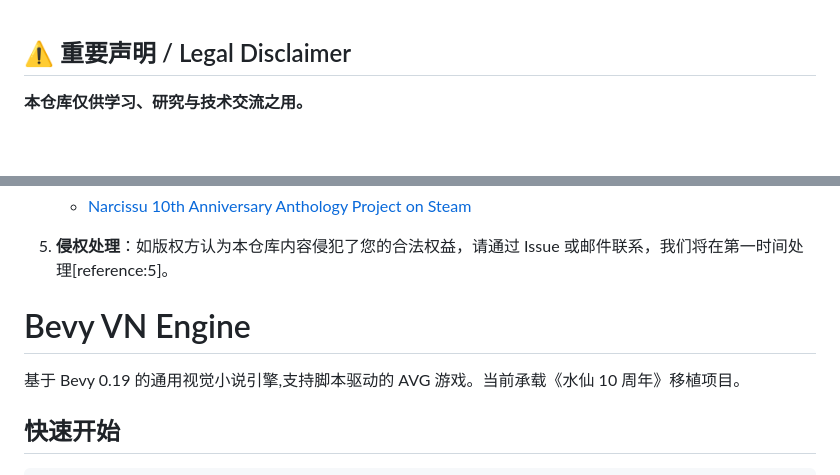
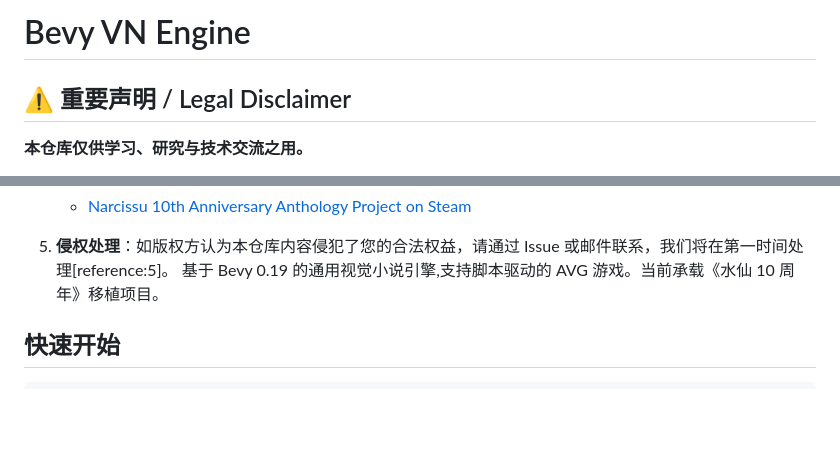
Before and after one commit to swordreforge/bevy-narcissu, a Markdown page: README.md, 2 parts joined by grey strips. Drawn GitHub-style; blank space fills up the shorter version.

Commit message:
Update README with legal disclaimer and project info
Added a legal disclaimer and updated project description.

```diff
--- a/README.md
+++ b/README.md
@@ -1,3 +1,4 @@
+# Bevy VN Engine
 ## ⚠️ 重要声明 / Legal Disclaimer
 
 **本仓库仅供学习、研究与技术交流之用。**
@@ -12,8 +13,6 @@
    - [Narcissu 10th Anniversary Anthology Project on Steam](https://store.steampowered.com/app/426690/Narcissu_10th_Anniversary_Anthology_Project/?l=schinese)
 
 5. **侵权处理**：如版权方认为本仓库内容侵犯了您的合法权益，请通过 Issue 或邮件联系，我们将在第一时间处理[reference:5]。
-# Bevy VN Engine
-
 基于 Bevy 0.19 的通用视觉小说引擎,支持脚本驱动的 AVG 游戏。当前承载《水仙 10 周年》移植项目。
 
 ## 快速开始
```
